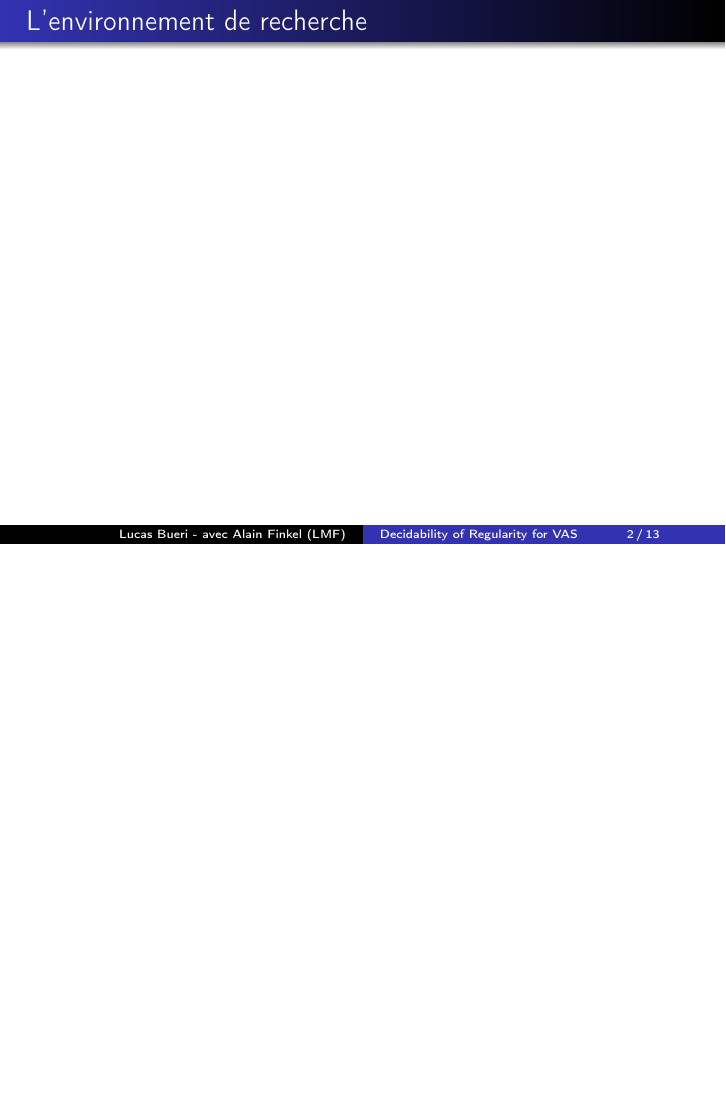
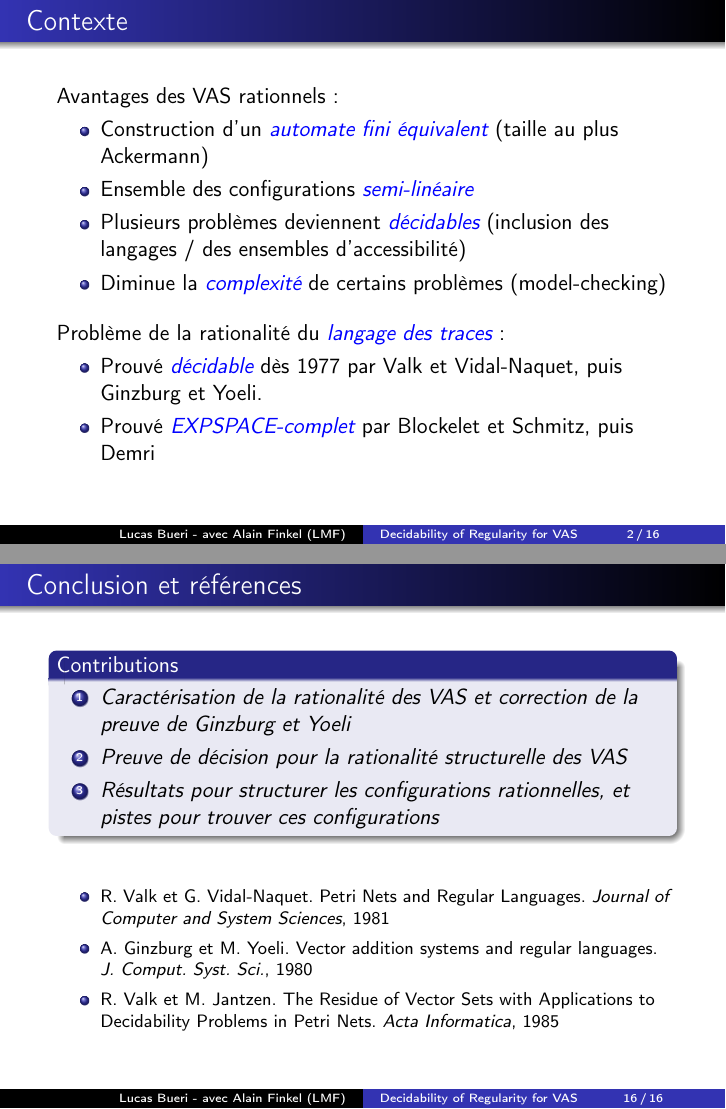
Before and after one commit to buerilucas/Decidability-of-regularity-for-WSTS, LaTeX slides (presentation regularity vas.tex): page 2 of 13 before the commit and pages 2 and 16 of 16 after it, the two joined at a grey line, the shorter picture padded with empty space. Compiled offline with pdfLaTeX.

Commit message:
présentation soutenance

```diff
--- a/presentation regularity vas.tex
+++ b/presentation regularity vas.tex
@@ -68,7 +68,8 @@
 \newtheorem{proposition}{Proposition}
 \newtheorem{syntax}{Syntax}
 \newtheorem{semantic}{Semantic}
-\newtheorem{summary}{Summary}
+\newtheorem{summary}{Contributions}
+%\newtheorem{corollary}{Corollaire}
 %\newtheorem{example}{Exemple}
 
 \let\oldemph\emph
@@ -87,9 +88,25 @@ avec Alain Finkel\\
 \begin{document}
  \maketitle
 
-\begin{frame}
-\frametitle{L'environnement de recherche}
+%\begin{frame}
+%\frametitle{L'environnement de recherche}
+%\end{frame}
 
+\begin{frame}{Contexte}
+    Avantages des VAS rationnels :
+    \begin{itemize}
+        \item Construction d'un \emph{automate fini équivalent} (taille au plus Ackermann)
+        \item Ensemble des configurations \emph{semi-linéaire}
+        \item Plusieurs problèmes deviennent \emph{décidables} (inclusion des langages / des ensembles d'accessibilité)
+        \item Diminue la \emph{complexité} de certains problèmes (model-checking)
+    \end{itemize}
+
+    \vspace{3mm}
+    Problème de la rationalité du \emph{langage des traces} :
+    \begin{itemize}
+        \item Prouvé \emph{décidable} dès 1977 par Valk et Vidal-Naquet, puis Ginzburg et Yoeli.
+        \item Prouvé \emph{EXPSPACE-complet} par Blockelet et Schmitz, puis Demri
+    \end{itemize}
 \end{frame}
 
 
@@ -303,4 +368,33 @@ Problème à résoudre alors
 \end{enumerate}
 \end{frame}
 
+\begin{frame}{Conclusion et références}
+
+\begin{summary}
+\begin{enumerate}
+    \item Caractérisation de la rationalité des VAS et correction de la preuve de Ginzburg et Yoeli
+    \item Preuve de décision pour la rationalité structurelle des VAS
+    \item Résultats pour structurer les configurations rationnelles, et pistes pour trouver ces configurations
+\end{enumerate}
+\end{summary}
+
+\vspace{5mm}
+\footnotesize{
+\begin{itemize}
+    \item R. Valk et G. Vidal-Naquet.
+    Petri Nets and Regular Languages.
+    \textit{Journal of Computer and System Sciences}, 1981
+
+    \item A. Ginzburg et M. Yoeli.
+	Vector addition systems and regular languages.
+	\textit{J. Comput. Syst. Sci.}, 1980
+
+	\item R. Valk et M. Jantzen.
+	The Residue of Vector Sets with Applications to Decidability Problems in Petri Nets.
+    \textit{Acta Informatica}, 1985
+\end{itemize}
+}
+
+\end{frame}
+
 \end{document}
```
Also changed, not shown: presentation regularity vas.tex (70 more changed lines).
